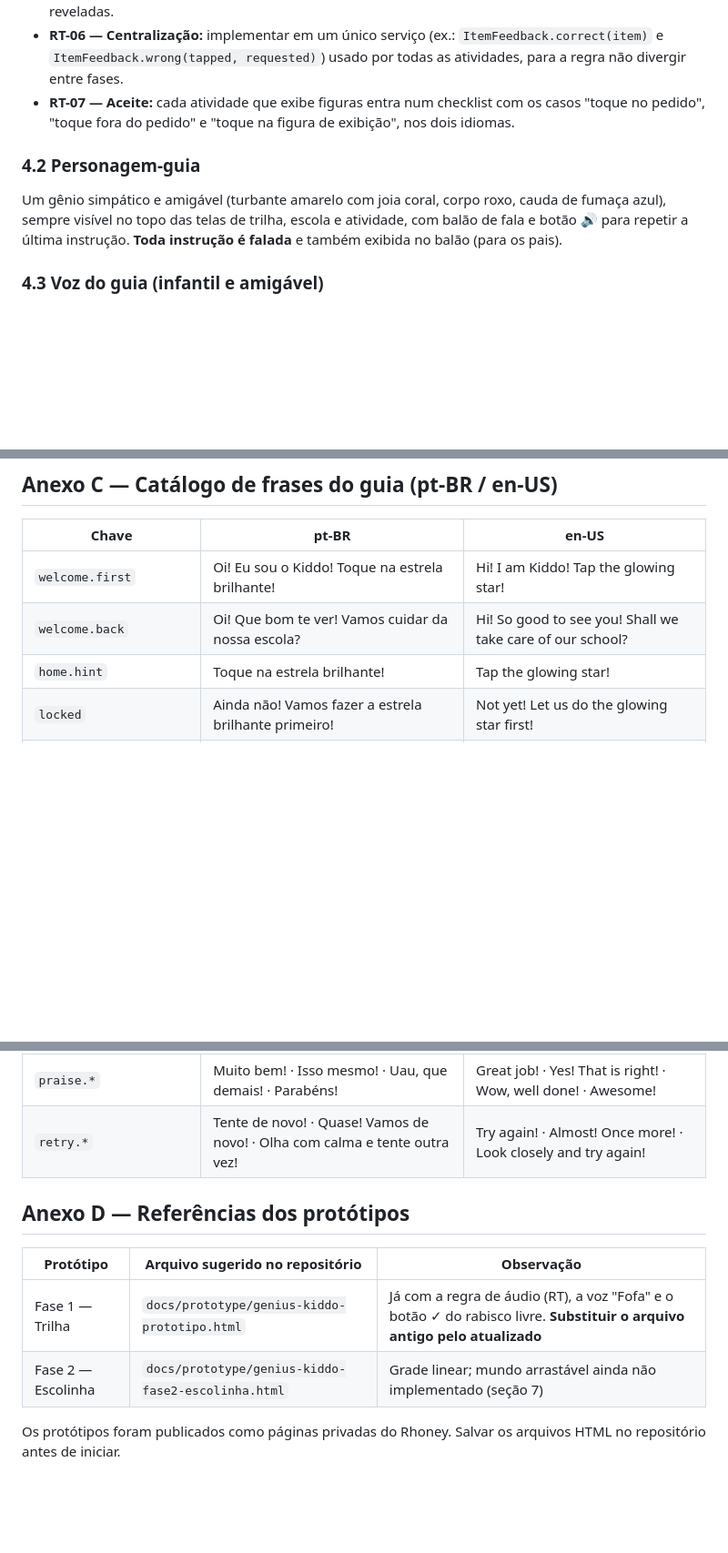
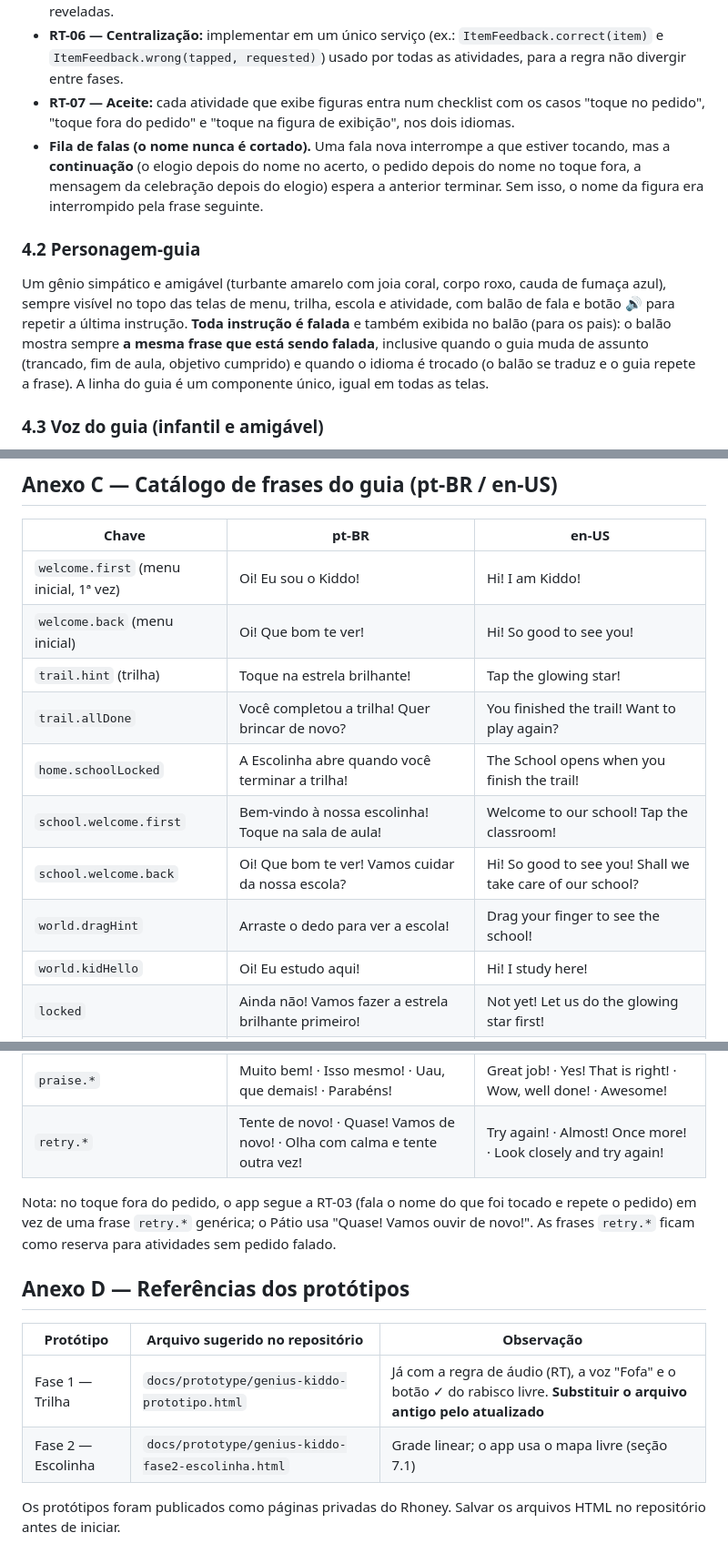
Before and after one commit to RonaldoRhoney/GeniuKiddo, a Markdown page: GENIUS_KIDDO_ESPECIFICACAO_FORMAL.md, 3 parts joined by grey strips. Shown at 91% size. Rendered like a GitHub page; blank space fills up the shorter version.

Commit message:
especificação 1.5: registra a auditoria de consistência (fila de falas, linha do guia, trancado, reduzir movimento, Anexo C real, parâmetros como dado)
Atualizada por solicitação do Rhoney (regra 0.2).

Co-Authored-By: Claude Opus 5.5 <noreply@anthropic.com>

```diff
--- a/GENIUS_KIDDO_ESPECIFICACAO_FORMAL.md
+++ b/GENIUS_KIDDO_ESPECIFICACAO_FORMAL.md
@@ -128,9 +129,10 @@
 - **RT-05 — Exceção:** figuras escondidas (a silhueta de "quem é a sombra?") só falam o nome depois de reveladas.
 - **RT-06 — Centralização:** implementar em um único serviço (ex.: `ItemFeedback.correct(item)` e `ItemFeedback.wrong(tapped, requested)`) usado por todas as atividades, para a regra não divergir entre fases.
 - **RT-07 — Aceite:** cada atividade que exibe figuras entra num checklist com os casos "toque no pedido", "toque fora do pedido" e "toque na figura de exibição", nos dois idiomas.
+- **Fila de falas (o nome nunca é cortado).** Uma fala nova interrompe a que estiver tocando, mas a **continuação** (o elogio depois do nome no acerto, o pedido depois do nome no toque fora, a mensagem da celebração depois do elogio) espera a anterior terminar. Sem isso, o nome da figura era interrompido pela frase seguinte.
 
 ### 4.2 Personagem-guia
-Um gênio simpático e amigável (turbante amarelo com joia coral, corpo roxo, cauda de fumaça azul), sempre visível no topo das telas de trilha, escola e atividade, com balão de fala e botão 🔊 para repetir a última instrução. **Toda instrução é falada** e também exibida no balão (para os pais).
+Um gênio simpático e amigável (turbante amarelo com joia coral, corpo roxo, cauda de fumaça azul), sempre visível no topo das telas de menu, trilha, escola e atividade, com balão de fala e botão 🔊 para repetir a última instrução. **Toda instrução é falada** e também exibida no balão (para os pais): o balão mostra sempre **a mesma frase que está sendo falada**, inclusive quando o guia muda de assunto (trancado, fim de aula, objetivo cumprido) e quando o idioma é trocado (o balão se traduz e o guia repete a frase). A linha do guia é um componente único, igual em todas as telas.
 
 ### 4.3 Voz do guia (infantil e amigável)
 - **Objetivo:** voz calorosa, aguda e animada, ritmo um pouco lento, frases curtas.
@@ -742,9 +747,15 @@ Quebra-cabeças e sequências adicionais; álbum de figurinhas; mais glifos de t
 
 | Chave | pt-BR | en-US |
 |---|---|---|
-| `welcome.first` | Oi! Eu sou o Kiddo! Toque na estrela brilhante! | Hi! I am Kiddo! Tap the glowing star! |
-| `welcome.back` | Oi! Que bom te ver! Vamos cuidar da nossa escola? | Hi! So good to see you! Shall we take care of our school? |
-| `home.hint` | Toque na estrela brilhante! | Tap the glowing star! |
+| `welcome.first` (menu inicial, 1ª vez) | Oi! Eu sou o Kiddo! | Hi! I am Kiddo! |
+| `welcome.back` (menu inicial) | Oi! Que bom te ver! | Hi! So good to see you! |
+| `trail.hint` (trilha) | Toque na estrela brilhante! | Tap the glowing star! |
+| `trail.allDone` | Você completou a trilha! Quer brincar de novo? | You finished the trail! Want to play again? |
+| `home.schoolLocked` | A Escolinha abre quando você terminar a trilha! | The School opens when you finish the trail! |
+| `school.welcome.first` | Bem-vindo à nossa escolinha! Toque na sala de aula! | Welcome to our school! Tap the classroom! |
+| `school.welcome.back` | Oi! Que bom te ver! Vamos cuidar da nossa escola? | Hi! So good to see you! Shall we take care of our school? |
+| `world.dragHint` | Arraste o dedo para ver a escola! | Drag your finger to see the school! |
+| `world.kidHello` | Oi! Eu estudo aqui! | Hi! I study here! |
 | `locked` | Ainda não! Vamos fazer a estrela brilhante primeiro! | Not yet! Let us do the glowing star first! |
 | `grade.locked` | Esse espaço chega no {série}! Vamos passar de ano! | This space arrives in {grade}! Let us move up a grade! |
 | `school.lockedPrev` | Ainda não! Primeiro: {espaço}. | Not yet! First: {space}. |
@@ -773,12 +784,14 @@ Quebra-cabeças e sequências adicionais; álbum de figurinhas; mais glifos de t
 | `praise.*` | Muito bem! · Isso mesmo! · Uau, que demais! · Parabéns! | Great job! · Yes! That is right! · Wow, well done! · Awesome! |
 | `retry.*` | Tente de novo! · Quase! Vamos de novo! · Olha com calma e tente outra vez! | Try again! · Almost! Once more! · Look closely and try again! |
 
+Nota: no toque fora do pedido, o app segue a RT-03 (fala o nome do que foi tocado e repete o pedido) em vez de uma frase `retry.*` genérica; o Pátio usa "Quase! Vamos ouvir de novo!". As frases `retry.*` ficam como reserva para atividades sem pedido falado.
+
 ## Anexo D — Referências dos protótipos
 
 | Protótipo | Arquivo sugerido no repositório | Observação |
 |---|---|---|
 | Fase 1 — Trilha | `docs/prototype/genius-kiddo-prototipo.html` | Já com a regra de áudio (RT), a voz "Fofa" e o botão ✓ do rabisco livre. **Substituir o arquivo antigo pelo atualizado** |
-| Fase 2 — Escolinha | `docs/prototype/genius-kiddo-fase2-escolinha.html` | Grade linear; mundo arrastável ainda não implementado (seção 7) |
+| Fase 2 — Escolinha | `docs/prototype/genius-kiddo-fase2-escolinha.html` | Grade linear; o app usa o mapa livre (seção 7.1) |
 
 Os protótipos foram publicados como páginas privadas do Rhoney. Salvar os arquivos HTML no repositório antes de iniciar.
 
```
Also changed, not shown: other parts of GENIUS_KIDDO_ESPECIFICACAO_FORMAL.md (+6 -2 lines).
